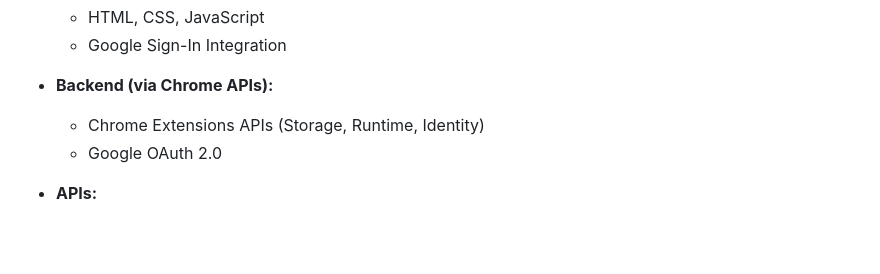
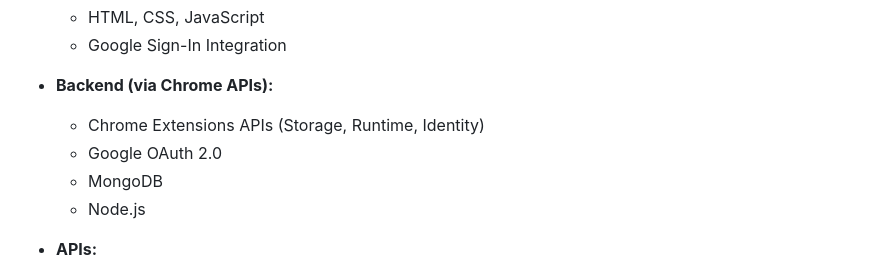
Before and after one commit to biga-codes/Mini-Leet, a Markdown page: README.md, the part around the change. GitHub-like rendering; blank space fills up the shorter version.

```diff
--- a/README.md
+++ b/README.md
@@ -16,6 +16,8 @@ The extension also features Google Sign-In integration, allowing users to log in
 - **Backend (via Chrome APIs):**
   - Chrome Extensions APIs (Storage, Runtime, Identity)
   - Google OAuth 2.0
+  - MongoDB
+  - Node.js
 
 - **APIs:**
   - LeetCode GraphQL API (for fetching daily problems and user stats)
```
